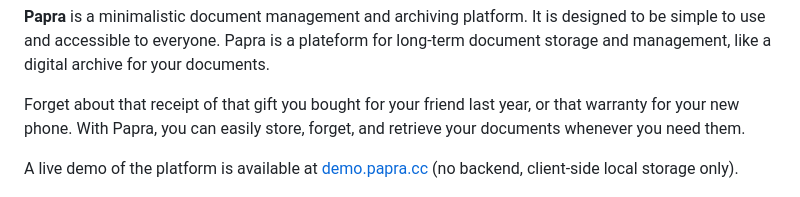
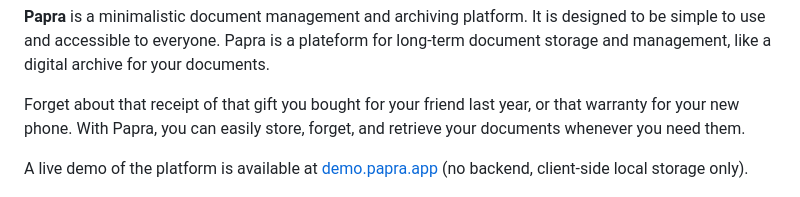
Before and after one commit to pricootz/papra, a Markdown page: README.md, the part around the change. GitHub-like rendering.

Commit message:
docs(readme): fix introduction demo link (#108)

```diff
--- a/README.md
+++ b/README.md
@@ -34,7 +34,7 @@
 
 Forget about that receipt of that gift you bought for your friend last year, or that warranty for your new phone. With Papra, you can easily store, forget, and retrieve your documents whenever you need them.
 
-A live demo of the platform is available at [demo.papra.cc](https://demo.papra.cc) (no backend, client-side local storage only).
+A live demo of the platform is available at [demo.papra.app](https://demo.papra.app) (no backend, client-side local storage only).
 
 [![Papra](./.github/papra-screenshot.png)](https://demo.papra.app)
 
```
